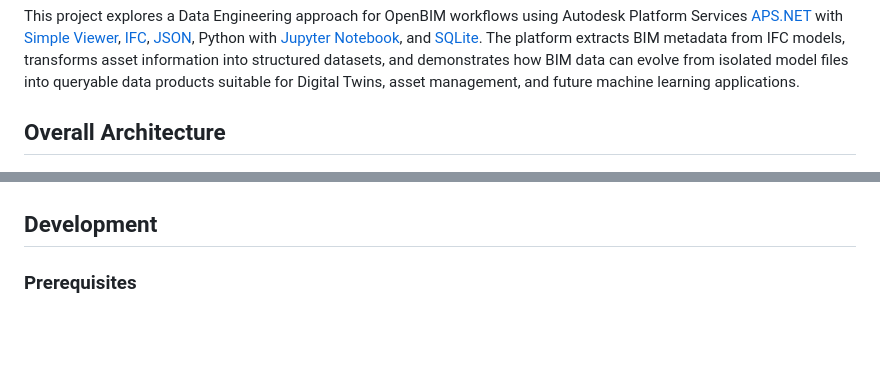
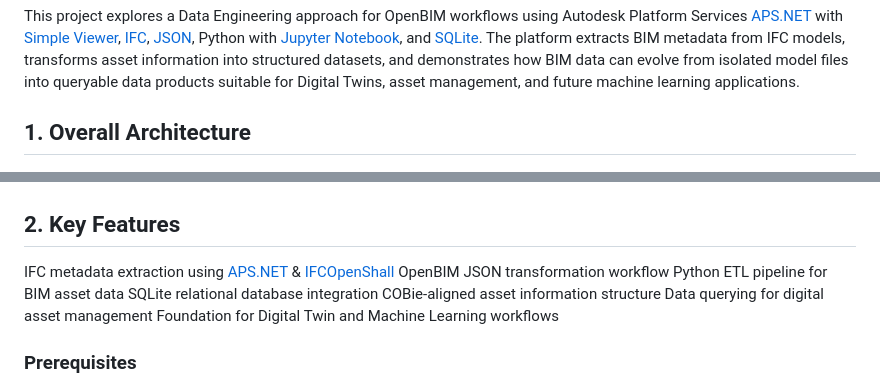
Before and after one commit to plarchi/MsC-IFC-APS, a Markdown page: README.md, 2 parts joined by grey strips. GitHub-like rendering; blank space fills up the shorter version.

Commit message:
Change Features

```diff
--- a/README.md
+++ b/README.md
@@ -7,11 +7,19 @@
 
 This project explores a Data Engineering approach for OpenBIM workflows using Autodesk Platform Services [APS.NET](https://forge.autodesk.com) with [Simple Viewer](https://tutorials.autodesk.io/tutorials/simple-viewer/), [IFC](https://www.buildingsmart.org/about/openbim/), [JSON](https://www.json.org/json-en.html), Python with [Jupyter Notebook](https://jupyter.org/), and [SQLite](https://sqlite.org/). The platform extracts BIM metadata from IFC models, transforms asset information into structured datasets, and demonstrates how BIM data can evolve from isolated model files into queryable data products suitable for Digital Twins, asset management, and future machine learning applications.
 
-## Overall Architecture
+## 1. Overall Architecture
 
 ![OpenBIM ETL Architecture](Context/openbim_etl_architecture.jpg)
 
-## Development
+## 2. Key Features
+
+IFC metadata extraction using [APS.NET](https://forge.autodesk.com) & [IFCOpenShall](https://ifcopenshell.org/)
+OpenBIM JSON transformation workflow
+Python ETL pipeline for BIM asset data
+SQLite relational database integration
+COBie-aligned asset information structure
+Data querying for digital asset management
+Foundation for Digital Twin and Machine Learning workflows
 
 ### Prerequisites
 
```
